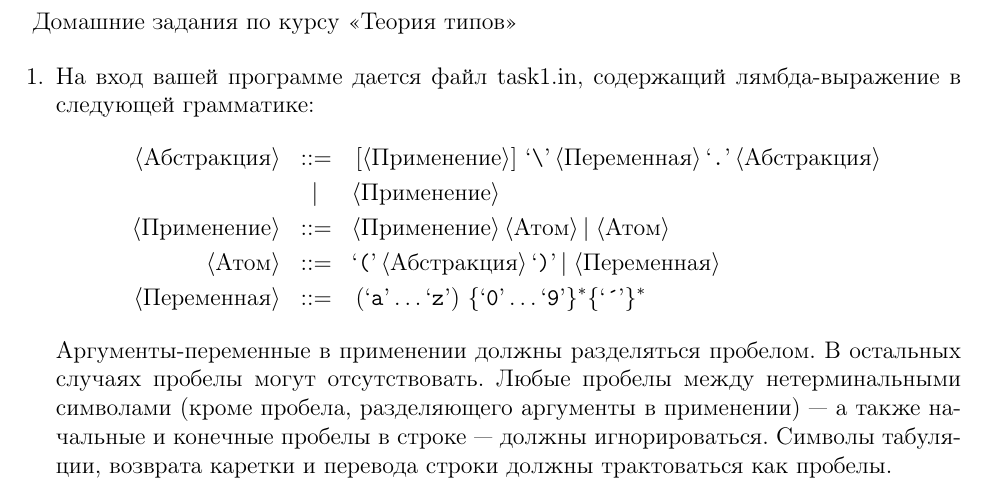
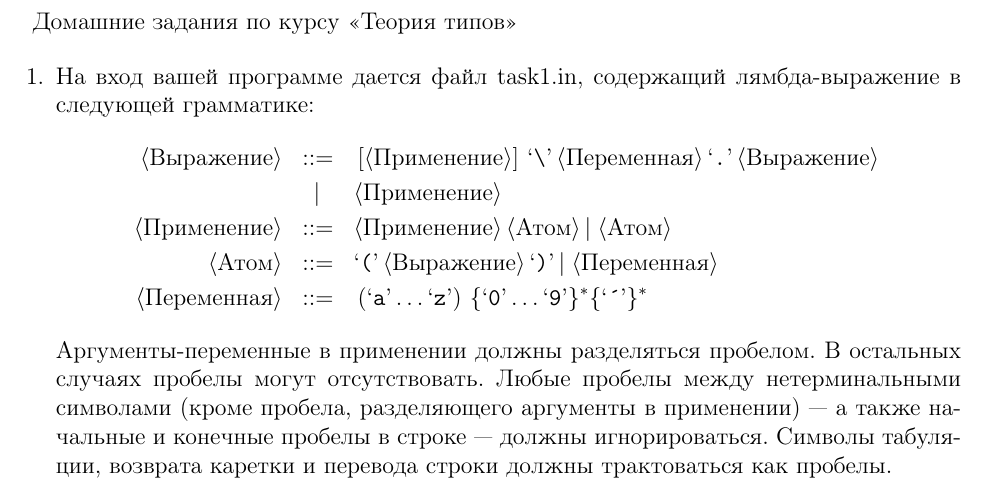
Before and after one commit to shd/tt2014, a LaTeX document (hw.tex): part of page 1 of 4, cut so that both start at the same text. Compiled offline with pdfLaTeX.

Commit message:
Abstraction->Expression

```diff
--- a/hw.tex
+++ b/hw.tex
@@ -21,10 +21,10 @@
 \item На вход вашей программе дается файл task1.in,
 содержащий лямбда-выражение в следующей грамматике:
 \begin{bnf}\begin{eqnarray*}
-<\nt{Абстракция}> & ::= & [<\nt{Применение}>] \chr{\textbackslash} <\nt{Переменная}> \chr{.} <\nt{Абстракция}> \\
+<\nt{Выражение}> & ::= & [<\nt{Применение}>] \chr{\textbackslash} <\nt{Переменная}> \chr{.} <\nt{Выражение}> \\
   & | & <\nt{Применение}> \\
 <\nt{Применение}> & ::= & <\nt{Применение}> <\nt{Атом}> | <\nt{Атом}> \\
-<\nt{Атом}> & ::= & \chr{(} <\nt{Абстракция}> \chr{)} | <\nt{Переменная}> \\
+<\nt{Атом}> & ::= & \chr{(} <\nt{Выражение}> \chr{)} | <\nt{Переменная}> \\
 <\nt{Переменная}> & ::= & (\chr{a}\dots\chr{z}) \rep{\chr{0}\dots\chr{9}}{*} \rep{\chr{\'}}{*}
 \end{eqnarray*}\end{bnf}%
 Аргументы-переменные в применении должны разделяться пробелом. В остальных случаях пробелы могут
```
Also changed, not shown: hw.pdf, hw.tex (2 more changed lines).
